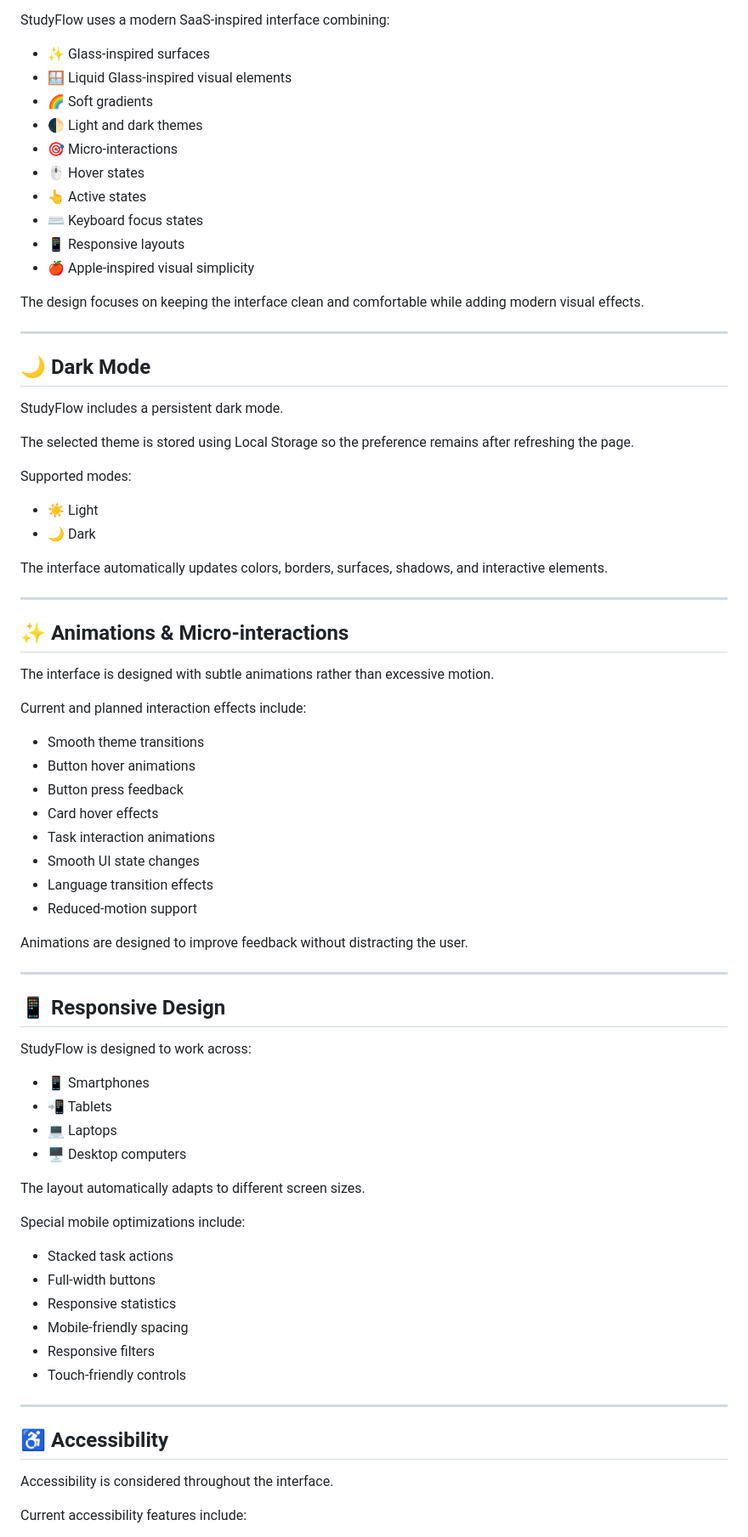
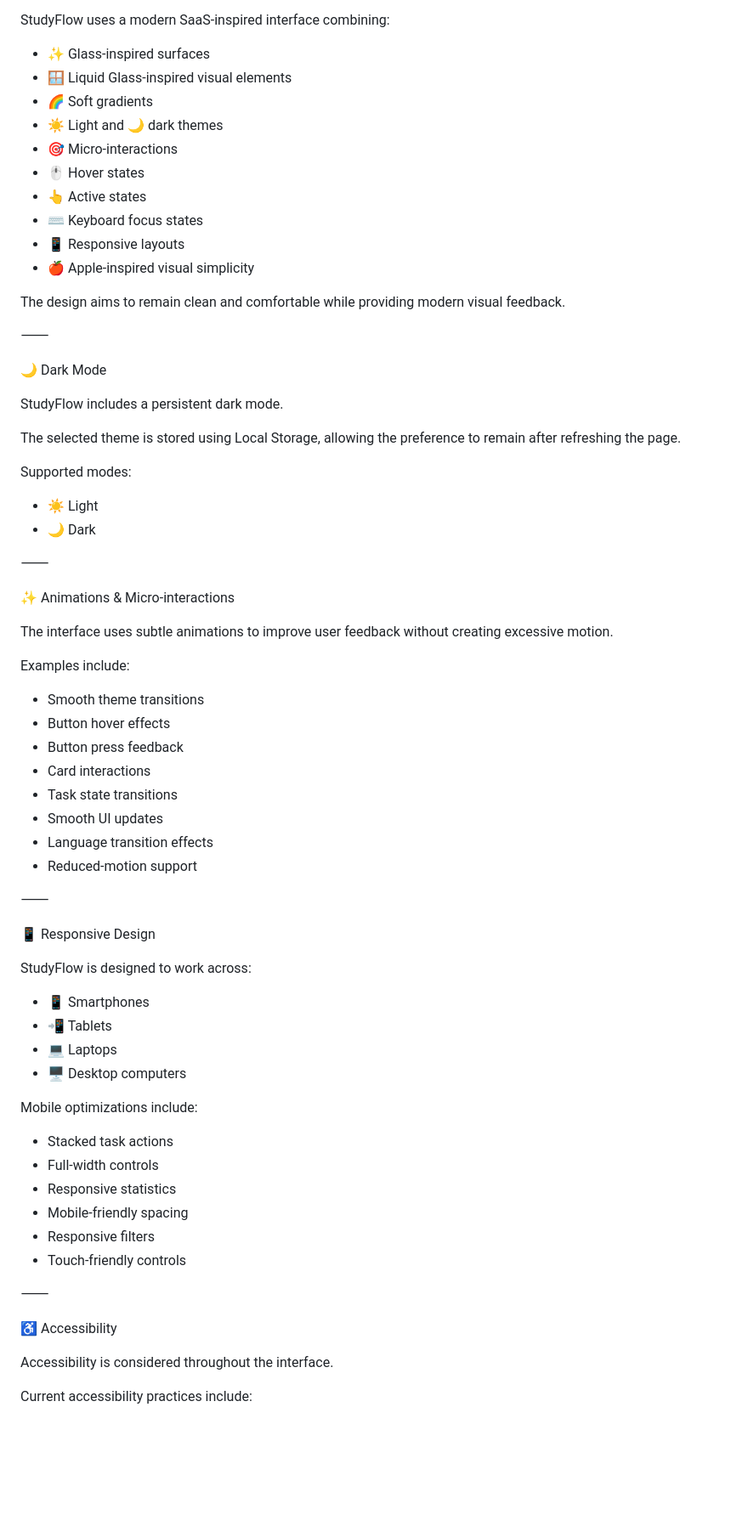
Before and after one commit to Yassir050/studyflow, a Markdown page: README.md, the part around one of its changes. Shown at 85% size. Rendered like a GitHub page; blank space fills up the shorter version.

```diff
--- a/README.md
+++ b/README.md
@@ -69,80 +89,74 @@ Each language uses a dedicated font for better readability:
 
 StudyFlow uses a modern SaaS-inspired interface combining:
 
-- ✨ Glass-inspired surfaces
-- 🪟 Liquid Glass-inspired visual elements
-- 🌈 Soft gradients
-- 🌓 Light and dark themes
-- 🎯 Micro-interactions
-- 🖱️ Hover states
-- 👆 Active states
-- ⌨️ Keyboard focus states
-- 📱 Responsive layouts
-- 🍎 Apple-inspired visual simplicity
+* ✨ Glass-inspired surfaces
+* 🪟 Liquid Glass-inspired visual elements
+* 🌈 Soft gradients
+* ☀️ Light and 🌙 dark themes
+* 🎯 Micro-interactions
+* 🖱️ Hover states
+* 👆 Active states
+* ⌨️ Keyboard focus states
+* 📱 Responsive layouts
+* 🍎 Apple-inspired visual simplicity
 
-The design focuses on keeping the interface clean and comfortable while adding modern visual effects.
+The design aims to remain clean and comfortable while providing modern visual feedback.
 
----
+⸻
 
-## 🌙 Dark Mode
+🌙 Dark Mode
 
 StudyFlow includes a persistent dark mode.
 
-The selected theme is stored using Local Storage so the preference remains after refreshing the page.
+The selected theme is stored using Local Storage, allowing the preference to remain after refreshing the page.
 
 Supported modes:
 
-- ☀️ Light
-- 🌙 Dark
+* ☀️ Light
+* 🌙 Dark
 
-The interface automatically updates colors, borders, surfaces, shadows, and interactive elements.
+⸻
 
----
+✨ Animations & Micro-interactions
 
-## ✨ Animations & Micro-interactions
+The interface uses subtle animations to improve user feedback without creating excessive motion.
 
-The interface is designed with subtle animations rather than excessive motion.
+Examples include:
 
-Current and planned interaction effects include:
+* Smooth theme transitions
+* Button hover effects
+* Button press feedback
+* Card interactions
+* Task state transitions
+* Smooth UI updates
+* Language transition effects
+* Reduced-motion support
 
-- Smooth theme transitions
-- Button hover animations
-- Button press feedback
-- Card hover effects
-- Task interaction animations
-- Smooth UI state changes
-- Language transition effects
-- Reduced-motion support
+⸻
 
-Animations are designed to improve feedback without distracting the user.
-
----
-
-## 📱 Responsive Design
+📱 Responsive Design
 
 StudyFlow is designed to work across:
 
-- 📱 Smartphones
-- 📲 Tablets
-- 💻 Laptops
-- 🖥️ Desktop computers
+* 📱 Smartphones
+* 📲 Tablets
+* 💻 Laptops
+* 🖥️ Desktop computers
 
-The layout automatically adapts to different screen sizes.
+Mobile optimizations include:
 
-Special mobile optimizations include:
+* Stacked task actions
+* Full-width controls
+* Responsive statistics
+* Mobile-friendly spacing
+* Responsive filters
+* Touch-friendly controls
 
-- Stacked task actions
-- Full-width buttons
-- Responsive statistics
-- Mobile-friendly spacing
-- Responsive filters
-- Touch-friendly controls
+⸻
 
----
-
-## ♿ Accessibility
+♿ Accessibility
 
 Accessibility is considered throughout the interface.
 
-Current accessibility features include:
+Current accessibility practices include:
 
```
Also changed, not shown: other parts of README.md (+179 -63 lines).
